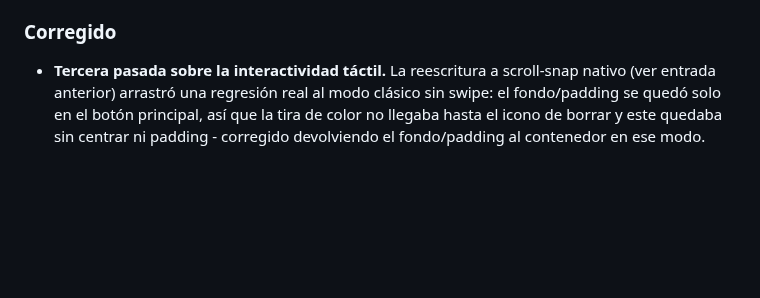
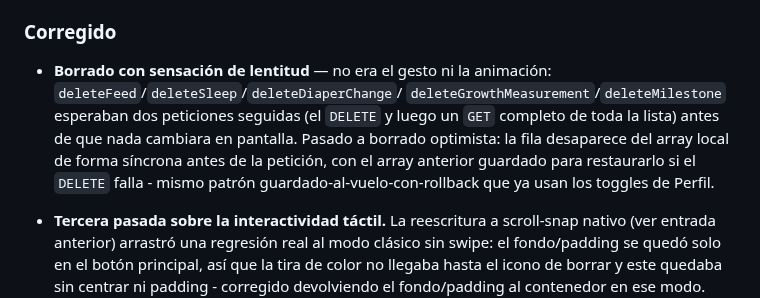
Before and after one commit to OdeiRZ/PequeDex, a Markdown page: CHANGELOG.md, the part around the change. Drawn GitHub-style; blank space fills up the shorter version.

Commit message:
Documentar el borrado optimista

```diff
--- a/CHANGELOG.md
+++ b/CHANGELOG.md
@@ -1081,6 +1081,15 @@ proyecto usa [Versionado Semántico](https://semver.org/lang/es/).
 
 ### Corregido
 
+- **Borrado con sensación de lentitud** — no era el gesto ni la
+  animación: `deleteFeed`/`deleteSleep`/`deleteDiaperChange`/
+  `deleteGrowthMeasurement`/`deleteMilestone` esperaban dos peticiones
+  seguidas (el `DELETE` y luego un `GET` completo de toda la lista)
+  antes de que nada cambiara en pantalla. Pasado a borrado optimista:
+  la fila desaparece del array local de forma síncrona antes de la
+  petición, con el array anterior guardado para restaurarlo si el
+  `DELETE` falla - mismo patrón guardado-al-vuelo-con-rollback que ya
+  usan los toggles de Perfil.
 - **Tercera pasada sobre la interactividad táctil.** La reescritura a
   scroll-snap nativo (ver entrada anterior) arrastró una regresión
   real al modo clásico sin swipe: el fondo/padding se quedó solo en el
```
